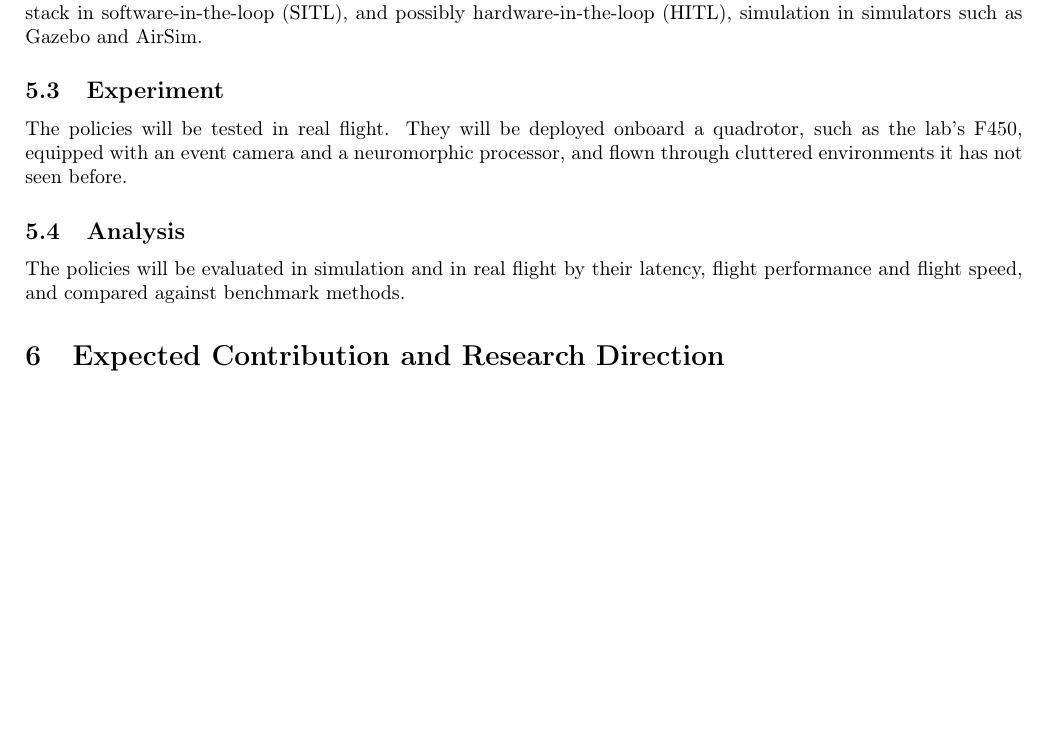
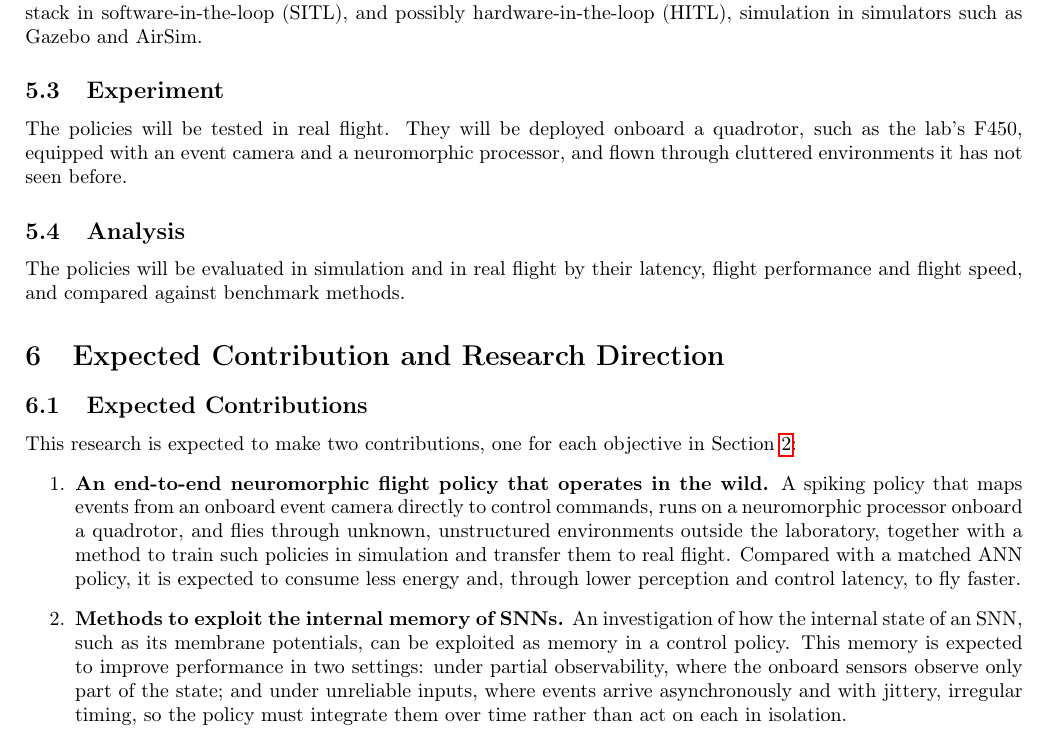
Before and after one commit to AmitNativ1984/SAIL-Publications, a LaTeX document (phd-proposal/phd-proposal.tex, which reads phd-proposal/sections/06-expected-contribution-and-research-direction.tex): part of page 23 of 25, cut so that both start at the same text, the shorter picture padded with empty space. Compiled offline with pdfLaTeX.

Commit message:
Expected Contribution: write the Expected Contributions subsection
Two contributions, one per objective in Section 2:

1. An end-to-end neuromorphic flight policy (event camera -> SNN on a
   neuromorphic processor -> control commands) that flies through unknown,
   unstructured environments outside the lab, with a sim-to-real training
   method; expected to use less energy and, via lower latency, fly faster
   than a matched ANN.
2. Methods to exploit SNN internal state (membrane potentials) as memory,
   expected to help under partial observability and under asynchronous,
   jittery, irregularly timed inputs.

Phrased with "this research" as subject, no first person.

Co-Authored-By: Claude Opus 5.5 <noreply@anthropic.com>

```diff
--- a/phd-proposal/sections/06-expected-contribution-and-research-direction.tex
+++ b/phd-proposal/sections/06-expected-contribution-and-research-direction.tex
@@ -1,2 +1,9 @@
 \section{Expected Contribution and Research Direction}
 \label{sec:contribution}
+
+\subsection{Expected Contributions}
+This research is expected to make two contributions, one for each objective in Section~\ref{sec:objectives}:
+\begin{enumerate}
+    \item \textbf{An end-to-end neuromorphic flight policy that operates in the wild.} A spiking policy that maps events from an onboard event camera directly to control commands, runs on a neuromorphic processor onboard a quadrotor, and flies through unknown, unstructured environments outside the laboratory, together with a method to train such policies in simulation and transfer them to real flight. Compared with a matched ANN policy, it is expected to consume less energy and, through lower perception and control latency, to fly faster.
+    \item \textbf{Methods to exploit the internal memory of SNNs.} An investigation of how the internal state of an SNN, such as its membrane potentials, can be exploited as memory in a control policy. This memory is expected to improve performance in two settings: under partial observability, where the onboard sensors observe only part of the state; and under unreliable inputs, where events arrive asynchronously and with jittery, irregular timing, so the policy must integrate them over time rather than act on each in isolation.
+\end{enumerate}
```
